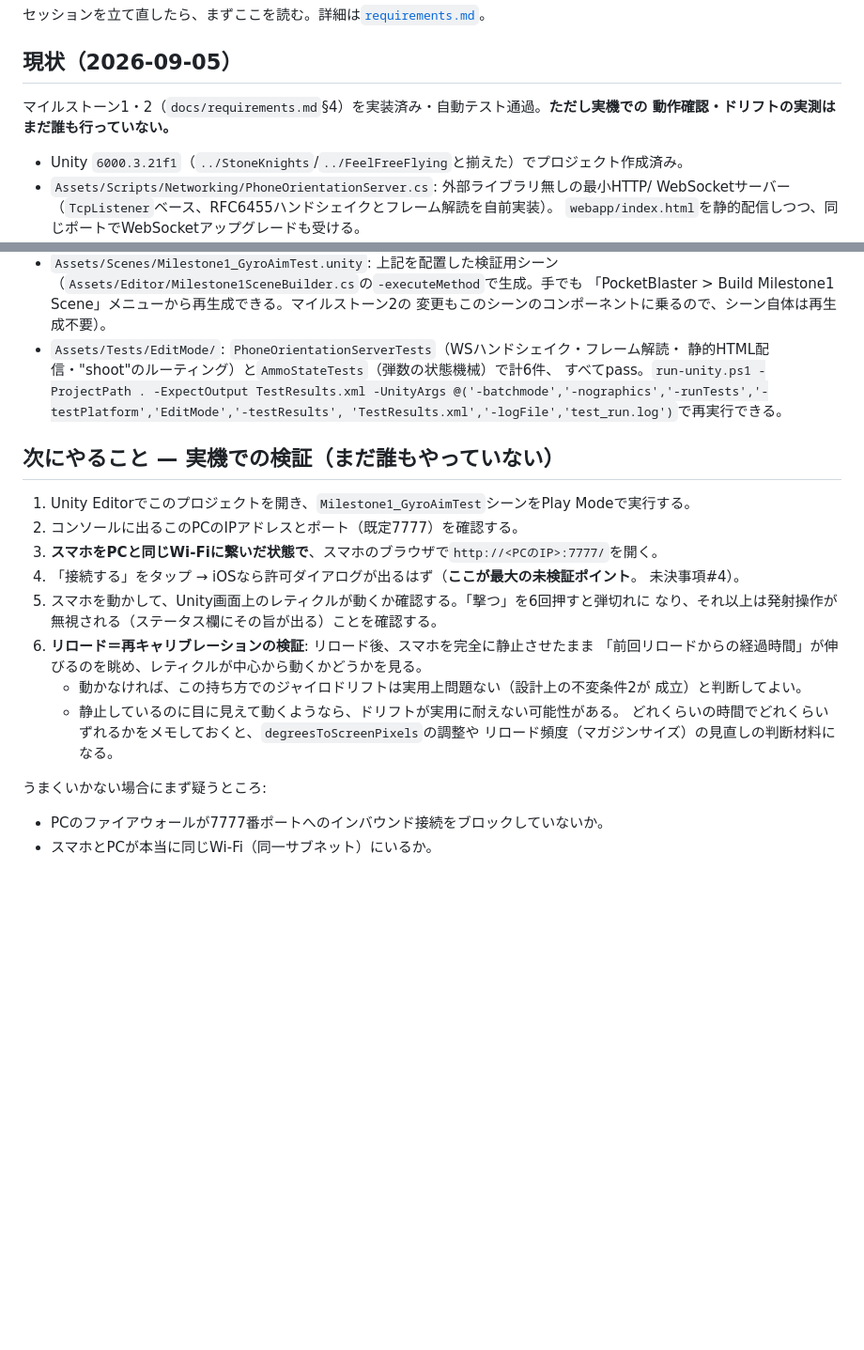
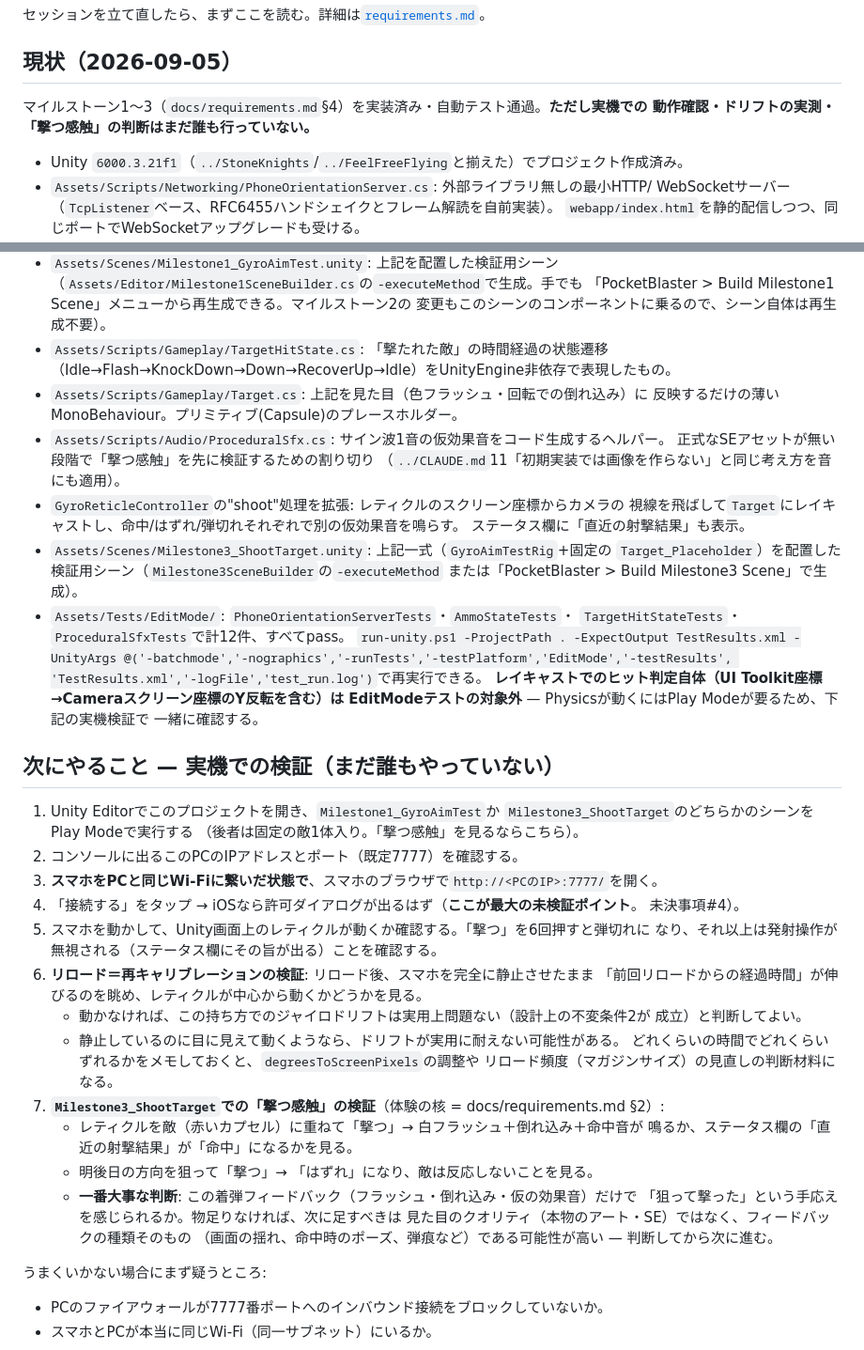
Before and after one commit to takasusuke/PocketBlaster, a Markdown page: docs/HANDOFF.md, 2 parts joined by grey strips. Shown at 94% size. GitHub-like rendering; blank space fills up the shorter version.

Commit message:
HANDOFF: マイルストーン3の実装状況と「撃つ感触」の実機検証手順を記録
Co-Authored-By: Claude Sonnet 5 <noreply@anthropic.com>
Claude-Session: https://claude.ai/code/session_01MCzuesHT8988z9nvX3VErh

```diff
--- a/docs/HANDOFF.md
+++ b/docs/HANDOFF.md
@@ -4,8 +4,8 @@
 
 ## 現状（2026-09-05）
 
-マイルストーン1・2（`docs/requirements.md`§4）を実装済み・自動テスト通過。**ただし実機での
-動作確認・ドリフトの実測はまだ誰も行っていない。**
+マイルストーン1〜3（`docs/requirements.md`§4）を実装済み・自動テスト通過。**ただし実機での
+動作確認・ドリフトの実測・「撃つ感触」の判断はまだ誰も行っていない。**
 
 - Unity `6000.3.21f1`（`../StoneKnights`/`../FeelFreeFlying`と揃えた）でプロジェクト作成済み。
 - `Assets/Scripts/Networking/PhoneOrientationServer.cs`: 外部ライブラリ無しの最小HTTP/
@@ -26,15 +26,33 @@
   （`Assets/Editor/Milestone1SceneBuilder.cs`の`-executeMethod`で生成。手でも
   「PocketBlaster > Build Milestone1 Scene」メニューから再生成できる。マイルストーン2の
   変更もこのシーンのコンポーネントに乗るので、シーン自体は再生成不要）。
-- `Assets/Tests/EditMode/`: `PhoneOrientationServerTests`（WSハンドシェイク・フレーム解読・
-  静的HTML配信・"shoot"のルーティング）と`AmmoStateTests`（弾数の状態機械）で計6件、
-  すべてpass。`run-unity.ps1 -ProjectPath . -ExpectOutput TestResults.xml -UnityArgs
+- `Assets/Scripts/Gameplay/TargetHitState.cs`: 「撃たれた敵」の時間経過の状態遷移
+  （Idle→Flash→KnockDown→Down→RecoverUp→Idle）をUnityEngine非依存で表現したもの。
+- `Assets/Scripts/Gameplay/Target.cs`: 上記を見た目（色フラッシュ・回転での倒れ込み）に
+  反映するだけの薄いMonoBehaviour。プリミティブ(Capsule)のプレースホルダー。
+- `Assets/Scripts/Audio/ProceduralSfx.cs`: サイン波1音の仮効果音をコード生成するヘルパー。
+  正式なSEアセットが無い段階で「撃つ感触」を先に検証するための割り切り
+  （`../CLAUDE.md`11「初期実装では画像を作らない」と同じ考え方を音にも適用）。
+- `GyroReticleController`の"shoot"処理を拡張: レティクルのスクリーン座標からカメラの
+  視線を飛ばして`Target`にレイキャストし、命中/はずれ/弾切れそれぞれで別の仮効果音を鳴らす。
+  ステータス欄に「直近の射撃結果」も表示。
+- `Assets/Scenes/Milestone3_ShootTarget.unity`: 上記一式（`GyroAimTestRig`+固定の
+  `Target_Placeholder`）を配置した検証用シーン（`Milestone3SceneBuilder`の`-executeMethod`
+  または「PocketBlaster > Build Milestone3 Scene」で生成）。
+- `Assets/Tests/EditMode/`: `PhoneOrientationServerTests`・`AmmoStateTests`・
+  `TargetHitStateTests`・`ProceduralSfxTests`で計12件、すべてpass。
+  `run-unity.ps1 -ProjectPath . -ExpectOutput TestResults.xml -UnityArgs
   @('-batchmode','-nographics','-runTests','-testPlatform','EditMode','-testResults',
   'TestResults.xml','-logFile','test_run.log')`で再実行できる。
+  **レイキャストでのヒット判定自体（UI Toolkit座標→Cameraスクリーン座標のY反転を含む）は
+  EditModeテストの対象外** — Physicsが動くにはPlay Modeが要るため、下記の実機検証で
+  一緒に確認する。
 
 ## 次にやること — 実機での検証（まだ誰もやっていない）
 
-1. Unity Editorでこのプロジェクトを開き、`Milestone1_GyroAimTest`シーンをPlay Modeで実行する。
+1. Unity Editorでこのプロジェクトを開き、`Milestone1_GyroAimTest`か
+   `Milestone3_ShootTarget`のどちらかのシーンをPlay Modeで実行する
+   （後者は固定の敵1体入り。「撃つ感触」を見るならこちら）。
 2. コンソールに出るこのPCのIPアドレスとポート（既定7777）を確認する。
 3. **スマホをPCと同じWi-Fiに繋いだ状態で**、スマホのブラウザで`http://<PCのIP>:7777/`を開く。
 4. 「接続する」をタップ → iOSなら許可ダイアログが出るはず（**ここが最大の未検証ポイント**。
@@ -48,6 +66,14 @@
    - 静止しているのに目に見えて動くようなら、ドリフトが実用に耐えない可能性がある。
      どれくらいの時間でどれくらいずれるかをメモしておくと、`degreesToScreenPixels`の調整や
      リロード頻度（マガジンサイズ）の見直しの判断材料になる。
+7. **`Milestone3_ShootTarget`での「撃つ感触」の検証**（体験の核 = docs/requirements.md §2）:
+   - レティクルを敵（赤いカプセル）に重ねて「撃つ」→ 白フラッシュ＋倒れ込み＋命中音が
+     鳴るか、ステータス欄の「直近の射撃結果」が「命中」になるかを見る。
+   - 明後日の方向を狙って「撃つ」→ 「はずれ」になり、敵は反応しないことを見る。
+   - **一番大事な判断**: この着弾フィードバック（フラッシュ・倒れ込み・仮の効果音）だけで
+     「狙って撃った」という手応えを感じられるか。物足りなければ、次に足すべきは
+     見た目のクオリティ（本物のアート・SE）ではなく、フィードバックの種類そのもの
+     （画面の揺れ、命中時のポーズ、弾痕など）である可能性が高い — 判断してから次に進む。
 
 うまくいかない場合にまず疑うところ:
 - PCのファイアウォールが7777番ポートへのインバウンド接続をブロックしていないか。
```
